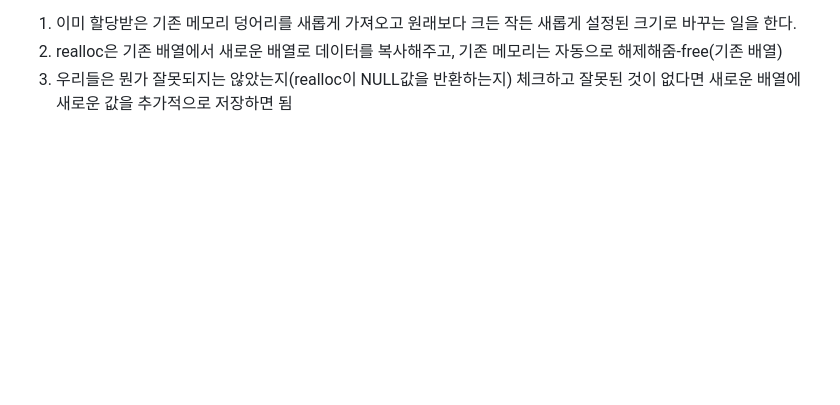
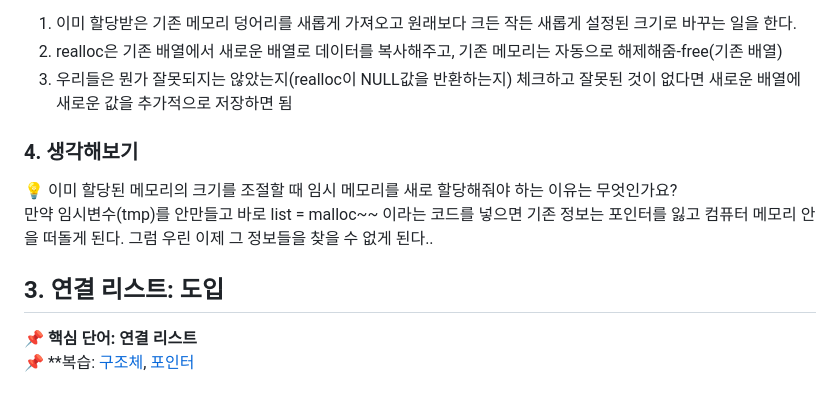
Before and after one commit to Elenaljh/TIL, a Markdown page: CS50/6. 자료구조.md, the part around the change. Rendered like a GitHub page; blank space fills up the shorter version.

```diff
--- a/CS50/6. 자료구조.md
+++ b/CS50/6. 자료구조.md
@@ -174,3 +174,11 @@ int  main(void)
 1. 이미 할당받은 기존 메모리 덩어리를 새롭게 가져오고 원래보다 크든 작든 새롭게 설정된 크기로 바꾸는 일을 한다.
 2. realloc은 기존 배열에서 새로운 배열로 데이터를 복사해주고, 기존 메모리는 자동으로 해제해줌-free(기존 배열)
 3. 우리들은 뭔가 잘못되지는 않았는지(realloc이 NULL값을 반환하는지) 체크하고 잘못된 것이 없다면 새로운 배열에 새로운 값을 추가적으로 저장하면 됨
+
+### 4. 생각해보기
+:bulb: 이미 할당된 메모리의 크기를 조절할 때 임시 메모리를 새로 할당해줘야 하는 이유는 무엇인가요?
+만약 임시변수(tmp)를 안만들고 바로 list = malloc~~ 이라는 코드를 넣으면 기존 정보는 포인터를 잃고 컴퓨터 메모리 안을 떠돌게 된다. 그럼 우린 이제 그 정보들을 찾을 수 없게 된다..
+
+## 3. 연결 리스트: 도입
+:pushpin: **핵심 단어: 연결 리스트**
+:pushpin: **복습: [구조체](https://github.com/Elenaljh/TIL/blob/main/CS50/4.%20%EC%95%8C%EA%B3%A0%EB%A6%AC%EC%A6%98.md), [포인터](https://github.com/Elenaljh/TIL/blob/main/CS50/5.%20%EB%A9%94%EB%AA%A8%EB%A6%AC.md)
```
